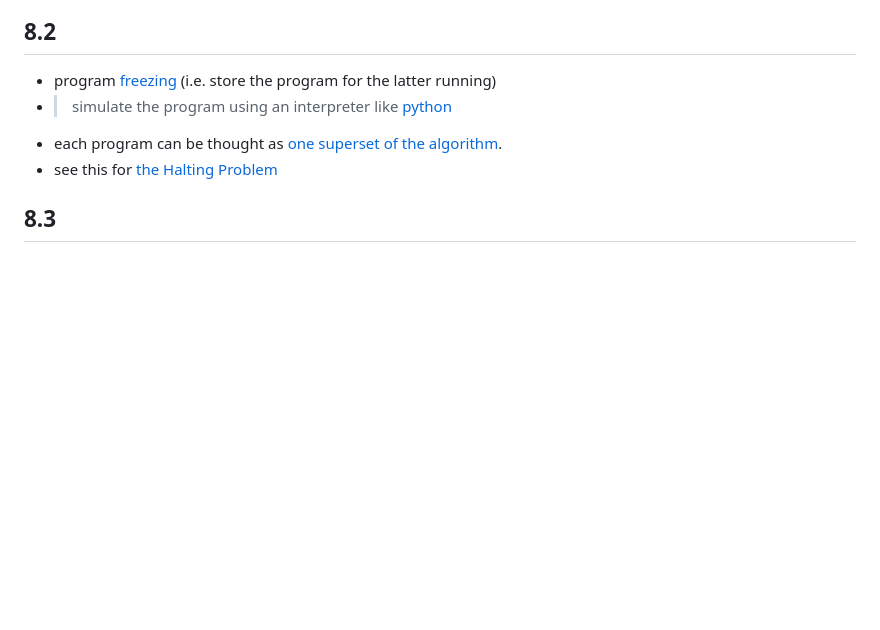
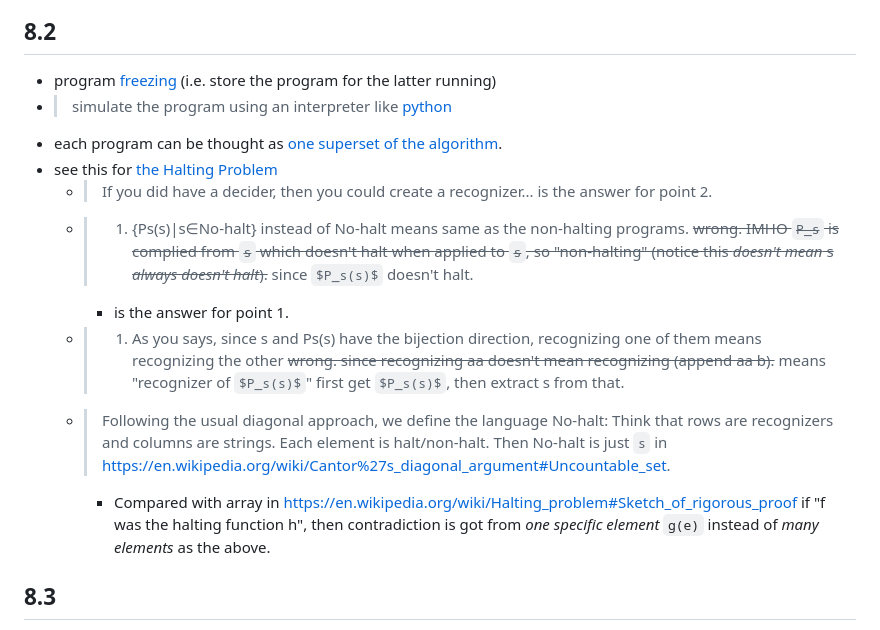
Before and after one commit to sci-42ver/Discrete_Mathematics_and_Algorithm, a Markdown page: Discrete_Mathematics_and_Its_Applications/mcs.md, the part around the change. Drawn GitHub-style; some formulas as TeX source; blank space fills up the shorter version.

Commit message:
review the Halting Problem when learning SICP

```diff
--- a/Discrete_Mathematics_and_Its_Applications/mcs.md
+++ b/Discrete_Mathematics_and_Its_Applications/mcs.md
@@ -746,6 +746,21 @@ Although Problem 7.43 may be not trivial but it is still based on induction.
   like [python](https://cs.stackexchange.com/a/148444/161388)
 - each program can be thought as [one superset of the algorithm](https://qr.ae/ps4YWn).
 - see this for [the Halting Problem](https://math.stackexchange.com/q/4900611/1059606)
+  - > If you did have a decider, then you could create a recognizer...
+    is the answer for point 2.
+  - > 1. {Ps(s)|s∈No-halt}  instead of No-halt means same as the non-halting programs.
+    ~~wrong. IMHO `P_s` is complied from `s` which doesn't halt when applied to `s`, so "non-halting" (notice this *doesn't mean* s *always doesn't halt*).~~
+    since $P_s(s)$ doesn't halt.
+    - is the answer for point 1.
+  - > 1. As you says, since s and Ps(s) have the bijection direction, recognizing one of them means recognizing the other
+    ~~wrong. since recognizing aa doesn't mean recognizing (append aa b).~~
+    means "recognizer of $P_s(s)$" first get $P_s(s)$, then extract s from that.
+  - > Following the usual diagonal approach, we define the language No-halt:
+    Think that rows are recognizers and columns are strings.
+    Each element is halt/non-halt.
+    Then No-halt is just `s` in https://en.wikipedia.org/wiki/Cantor%27s_diagonal_argument#Uncountable_set.
+    - Compared with array in https://en.wikipedia.org/wiki/Halting_problem#Sketch_of_rigorous_proof
+      if "f was the halting function h", then contradiction is got from *one specific element* `g(e)` instead of *many elements* as the above.
 ## 8.3
 - Russell’s paradox is also shown in DMIA 2.2-50.
   notice this is ~~same as~~ similar to cantor's diagonal argument $\{a \in A\vert a \notin g(a)\}$. See 8.1.
```
